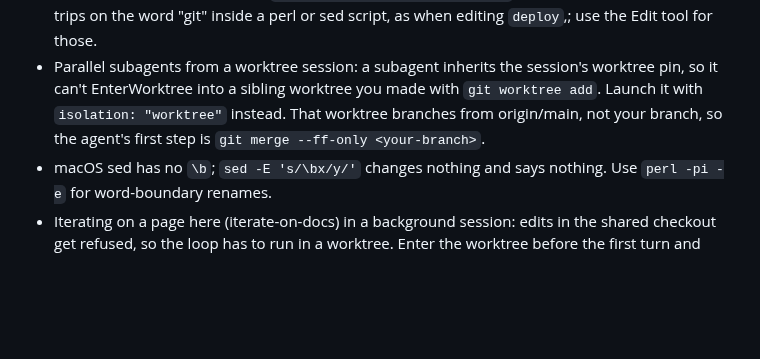
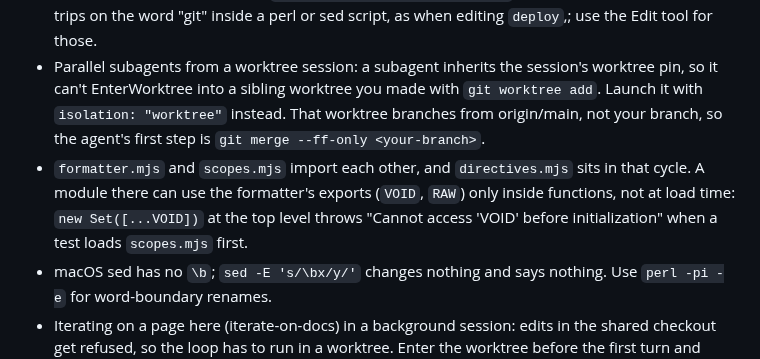
Before and after one commit to jessitron/html-revisor, a Markdown page: CLAUDE.md, the part around the change. Drawn GitHub-style; blank space fills up the shorter version.

Commit message:
End session: CLAUDE.md on the formatter-scopes import cycle - claude
Co-Authored-By: Claude Opus 5.5 <noreply@anthropic.com>

```diff
--- a/CLAUDE.md
+++ b/CLAUDE.md
@@ -31,6 +31,7 @@ The files this tool serves are project-overview documents that Jess's agents gen
 - GET normalizes the file in place. To try the server by hand, serve a temp copy of `test/fixtures`, not the directory itself. `try-me.html` at the root is Jess's page for hand-testing; she may have uncommitted edits in it, so don't commit or reset it.
 - When a worktree session blocks a Bash command as "too complex to verify", split it into plain commands, and put helper scripts in `$CLAUDE_JOB_DIR/tmp` and run them with `node <file>`, spelling out the absolute path: `node $CLAUDE_JOB_DIR/tmp/x.mjs` is refused too. The guard also trips on the word "git" inside a perl or sed script, as when editing `deploy`,; use the Edit tool for those.
 - Parallel subagents from a worktree session: a subagent inherits the session's worktree pin, so it can't EnterWorktree into a sibling worktree you made with `git worktree add`. Launch it with `isolation: "worktree"` instead. That worktree branches from origin/main, not your branch, so the agent's first step is `git merge --ff-only <your-branch>`.
+- `formatter.mjs` and `scopes.mjs` import each other, and `directives.mjs` sits in that cycle. A module there can use the formatter's exports (`VOID`, `RAW`) only inside functions, not at load time: `new Set([...VOID])` at the top level throws "Cannot access 'VOID' before initialization" when a test loads `scopes.mjs` first.
 - macOS sed has no `\b`; `sed -E 's/\bx/y/'` changes nothing and says nothing. Use `perl -pi -e` for word-boundary renames.
 - Iterating on a page here (iterate-on-docs) in a background session: edits in the shared checkout get refused, so the loop has to run in a worktree. Enter the worktree before the first turn and start the server on the worktree directory, so Jess's browser saves land where you edit. If you start in the main checkout and move later, commit her turn on main first (the worktree branches from it), then restart the server on the worktree and give her the new URL. When the loop ends, fast-forward main. Other sessions commit to main while a loop runs. Each loop commit rewrites the page, so `git rebase main` conflicts on every commit; `git rebase -X theirs main` keeps the loop's version, then re-apply main's change to that file by hand (check `git diff HEAD...main -- <file>` first).
 - In the Chrome extension, a click right after `navigate` can land before the client script runs. Wait a second first. Navigating to the same URL with a new `#hash` only scrolls, it doesn't reload; add `?r=N` to force a fresh load.
```
